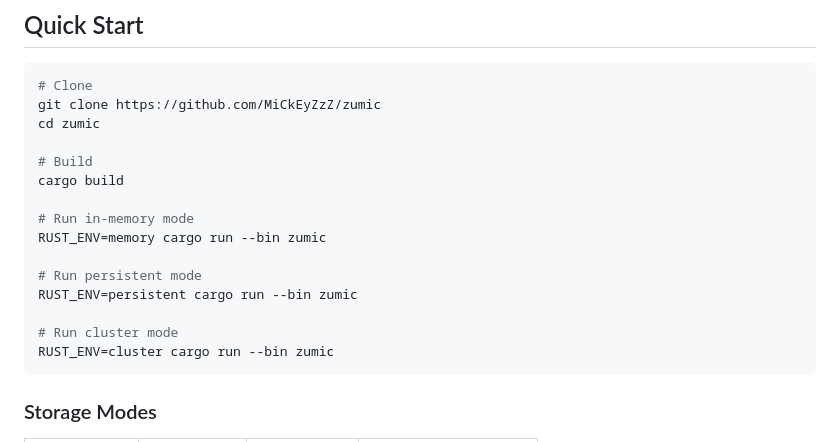
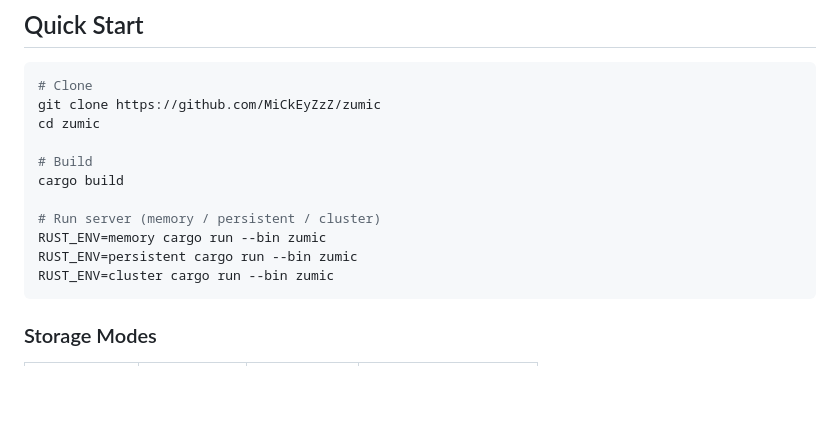
Before and after one commit to MiCkEyZzZ/zumic, a Markdown page: README.md, the part around one of its changes. Drawn GitHub-style; blank space fills up the shorter version.

````diff
--- a/README.md
+++ b/README.md
@@ -14,13 +14,9 @@ cd zumic
 # Build
 cargo build
 
-# Run in-memory mode
+# Run server (memory / persistent / cluster)
 RUST_ENV=memory cargo run --bin zumic
-
-# Run persistent mode
 RUST_ENV=persistent cargo run --bin zumic
-
-# Run cluster mode
 RUST_ENV=cluster cargo run --bin zumic
 ```
 
````
Also changed, not shown: other parts of README.md (+68 -110 lines), у.md (added).
